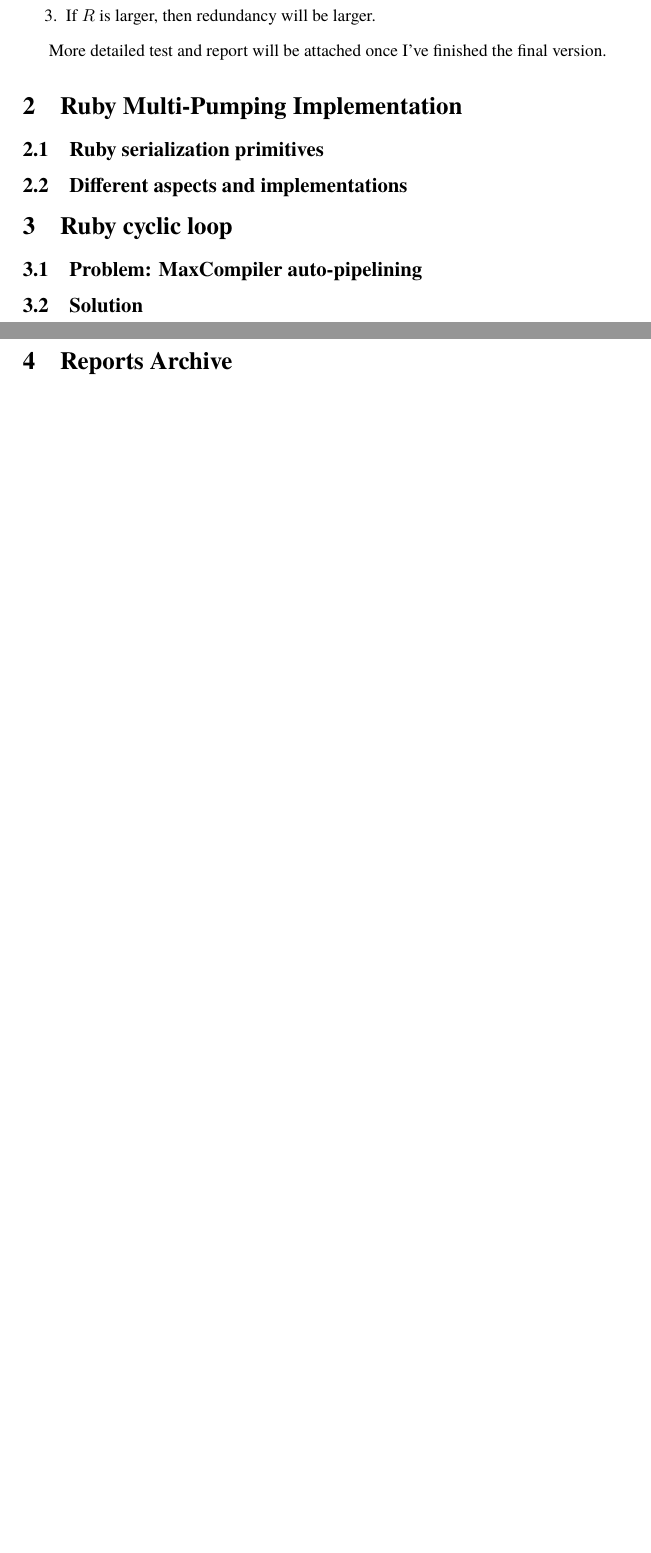
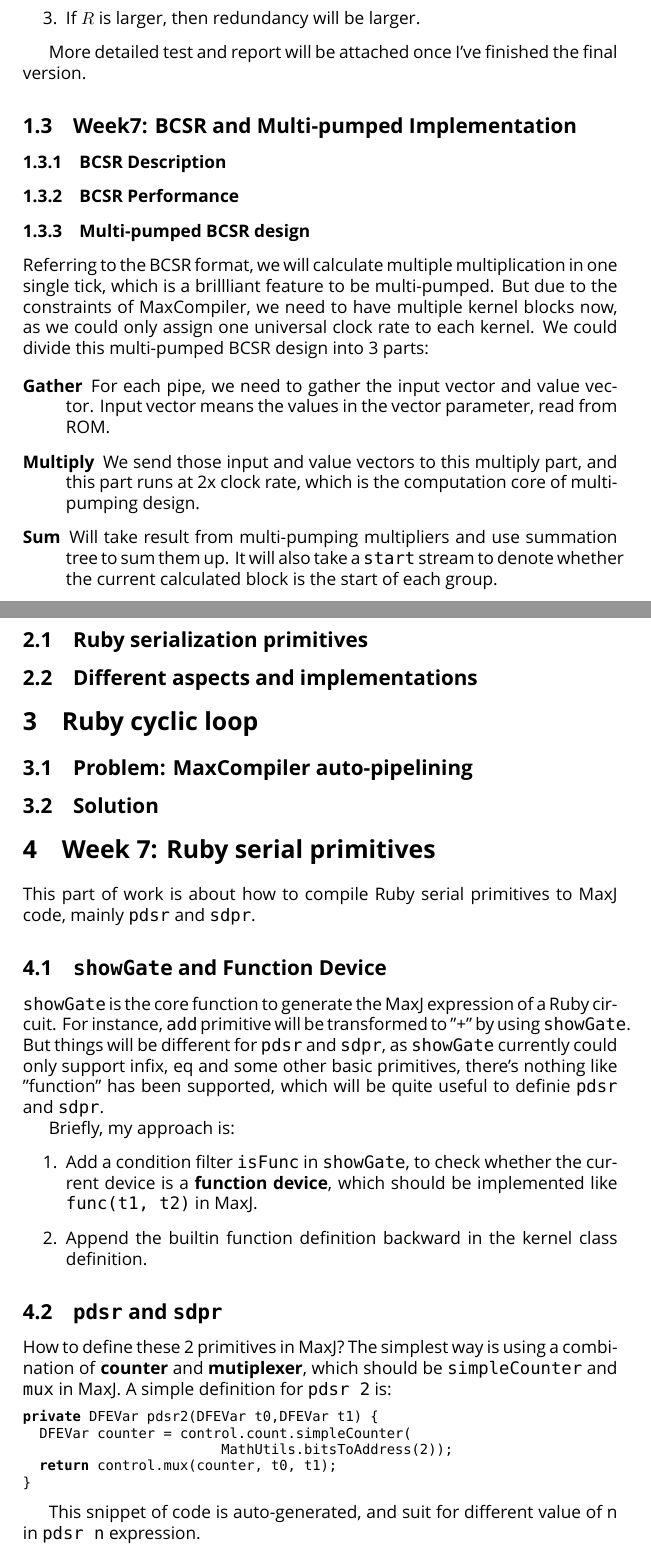
Before and after one commit to VELVETDETH/ImperialSummerReports, a LaTeX paper (report-main.tex): two parts of pages 4 and 5 of 8 before the commit and two parts of pages 4 and 5 of 10 after it, joined at a grey line, cut so that both start at the same text, the shorter picture padded with empty space. Compiled offline with XeLaTeX; a missing font is replaced by an installed copy or a similar font.

Commit message:
add serial primitive implementation

```diff
--- a/report-main.tex
+++ b/report-main.tex
@@ -1,8 +1,14 @@
 \documentclass[a4paper, 10pt]{article}
 
 \usepackage{fontspec}
-\setmainfont{Georgia}
+\setmainfont{Lucida Bright}
+\setmonofont{Lucida Sans Typewriter}
 
+\usepackage{listings}
+\lstset{
+	language=Java,
+	basicstyle=\footnotesize\ttfamily,
+}
 
 \begin{document}
 
@@ -63,6 +69,22 @@ I've tested this format with different $R$ value, and 2 extreme sparse matrix fo
 
 More detailed test and report will be attached once I've finished the final version.
 
+\subsection{Week7: BCSR and Multi-pumped Implementation}
+
+\subsubsection{BCSR Description}
+
+\subsubsection{BCSR Performance}
+
+\subsubsection{Multi-pumped BCSR design}
+
+Referring to the BCSR format, we will calculate multiple multiplication in one single tick, which is a brillliant feature to be multi-pumped. But due to the constraints of MaxCompiler, we need to have multiple kernel blocks now, as we could only assign one universal clock rate to each kernel. We could divide this multi-pumped BCSR design into 3 parts:
+
+\begin{description}
+\item[Gather] For each pipe, we need to gather the input vector and value vector. Input vector means the values in the vector parameter, read from ROM.
+\item[Multiply] We send those input and value vectors to this multiply part, and this part runs at 2x clock rate, which is the computation core of multi-pumping design.
+\item[Sum] Will take result from multi-pumping multipliers and use summation tree to sum them up. It will also take a \texttt{start} stream to denote whether the current calculated block is the start of each group.
+\end{description}
+
 \section{Ruby Multi-Pumping Implementation}
 
 \subsection{Ruby serialization primitives}
@@ -75,6 +97,32 @@ More detailed test and report will be attached once I've finished the final vers
 
 \subsection{Solution}
 
+\section{Week 7: Ruby serial primitives}
+
+This part of work is about how to compile Ruby serial primitives to MaxJ code, mainly \texttt{pdsr} and \texttt{sdpr}.
+
+\subsection{\texttt{showGate} and Function Device}
+\texttt{showGate} is the core function to generate the MaxJ expression of a Ruby circuit. For instance, \texttt{add} primitive will be transformed to "+" by using \texttt{showGate}. But things will be different for \texttt{pdsr} and \texttt{sdpr}, as \texttt{showGate} currently could only support infix, eq and some other basic primitives, there's nothing like "function" has been supported, which will be quite useful to definie \texttt{pdsr} and \texttt{sdpr}.
+
+Briefly, my approach is:
+\begin{enumerate}
+\item Add a condition filter \texttt{isFunc} in \texttt{showGate}, to check whether the current device is a \textbf{function device}, which should be implemented like \texttt{func(t1, t2)} in MaxJ.
+\item Append the builtin function definition backward in the kernel class definition.
+\end{enumerate}
+
+\subsection{\texttt{pdsr} and \texttt{sdpr}}
+How to define these 2 primitives in MaxJ? The simplest way is using a combination of \textbf{counter} and \textbf{mutiplexer}, which should be \texttt{simpleCounter} and \texttt{mux} in MaxJ. A simple definition for \texttt{pdsr 2} is:
+
+\begin{lstlisting}
+private DFEVar pdsr2(DFEVar t0,DFEVar t1) {
+  DFEVar counter = control.count.simpleCounter(
+    			MathUtils.bitsToAddress(2));
+  return control.mux(counter, t0, t1);
+}
+\end{lstlisting}
+
+This snippet of code is auto-generated, and suit for different value of n in \texttt{pdsr n} expression.
+
 \newpage
 
 \section{Reports Archive}
```
Also changed, not shown: archive/week7-serial-primitives.tex (added, +40 -0 lines), archive/week7-serial-primitives.pdf (added), report-main.pdf.
